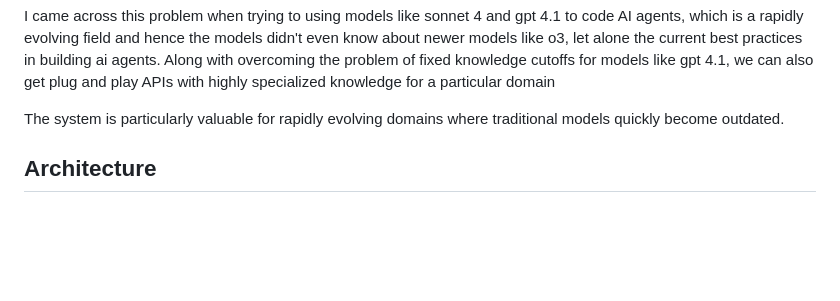
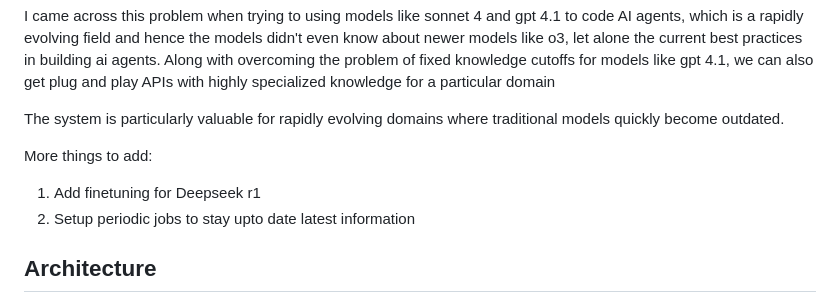
Before and after one commit to DhruvAtreja/ALAS, a Markdown page: README.md, the part around the change. GitHub-like rendering; blank space fills up the shorter version.

```diff
--- a/README.md
+++ b/README.md
@@ -12,6 +12,10 @@ An intelligent self-learning AI agent system that addresses the challenge of AI
 I came across this problem when trying to using models like sonnet 4 and gpt 4.1 to code AI agents, which is a rapidly evolving field and hence the models didn't even know about newer models like o3, let alone the current best practices in building ai agents. Along with overcoming the problem of fixed knowledge cutoffs for models like gpt 4.1, we can also get plug and play APIs with highly specialized knowledge for a particular domain
 
 The system is particularly valuable for rapidly evolving domains where traditional models quickly become outdated.
+
+More things to add:
+1. Add finetuning for Deepseek r1
+2. Setup periodic jobs to stay upto date latest information
 
 ## Architecture
 
```
